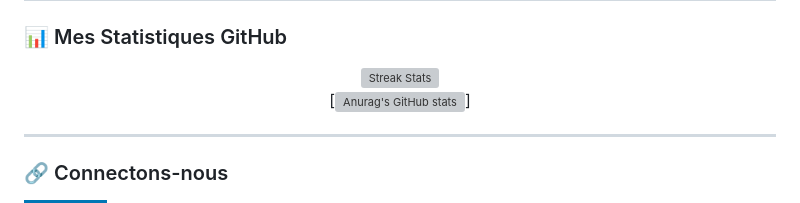
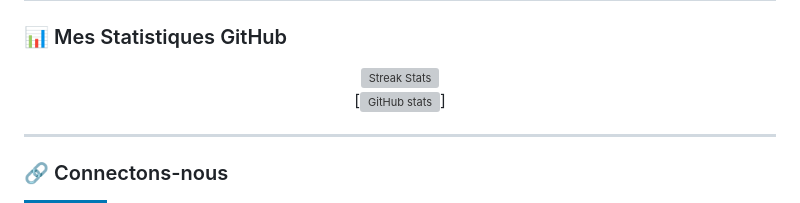
Before and after one commit to AlexisChartier/AlexisChartier, a Markdown page: README.md, the part around the change. Rendered like a GitHub page; badges without logos; grey boxes are pictures that could not be loaded.

Commit message:
Update GitHub stats image in README

```diff
--- a/README.md
+++ b/README.md
@@ -59,7 +59,7 @@ Voici quelques projets sur lesquels j'ai travaillé :
 <div align="center">
   <img src="https://github-readme-streak-stats.herokuapp.com/?user=AlexisChartier&theme=tokyonight" height="180" alt="Streak Stats" />
 
-  [![Anurag's GitHub stats](https://github-readme-stats.vercel.app/api?username=AlexisChartier)]
+  [![GitHub stats](https://github-readme-stats.vercel.app/api?username=AlexisChartier)]
 </div>
 
 ---
```
